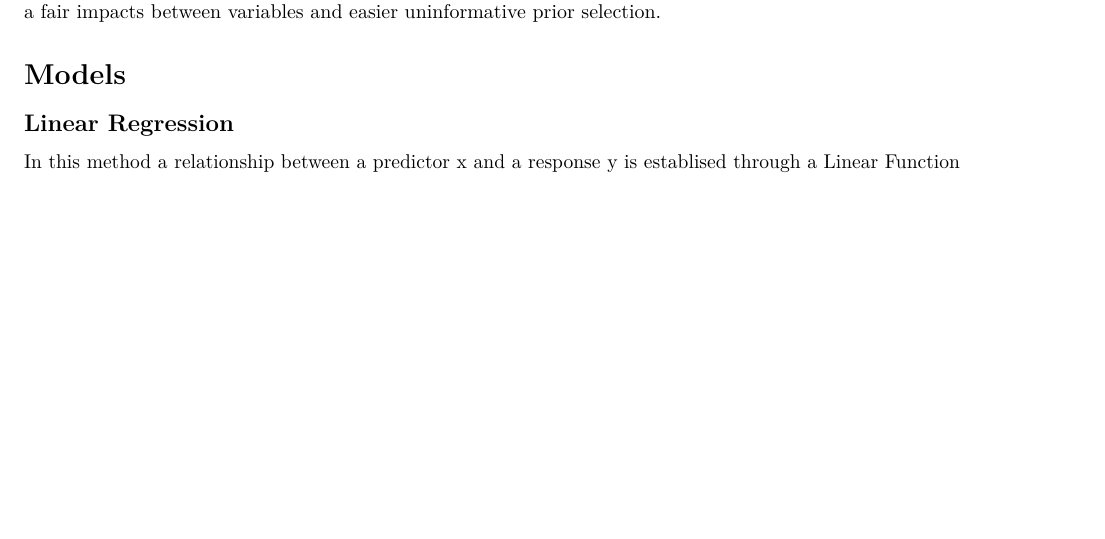
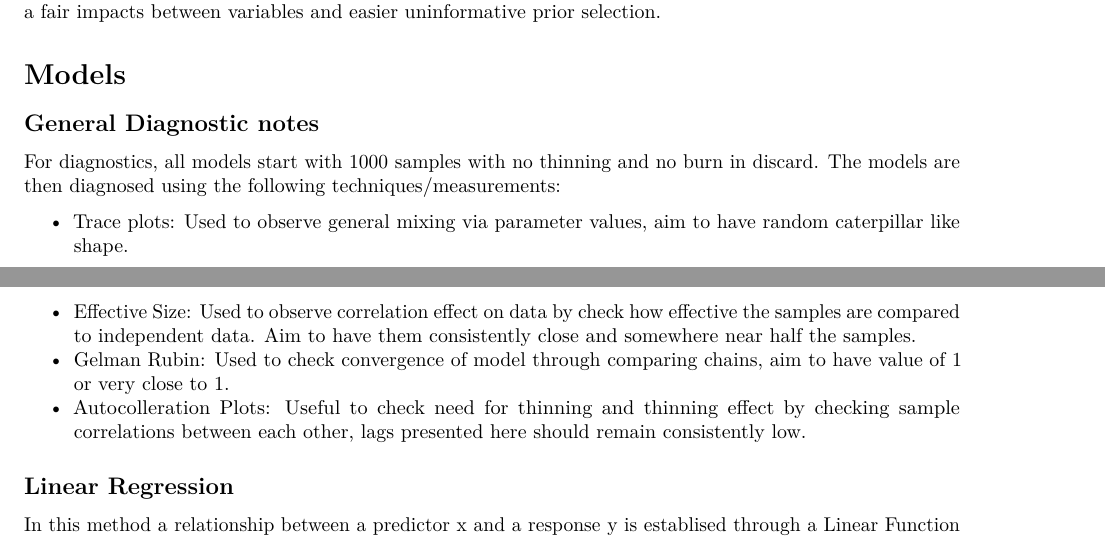
Before and after one commit to Castdeath97/imi-bayesian-analysis, an R Markdown document (project.rmd): part of page 6 of 9 before the commit and two parts of pages 6 and 7 of 10 after it, the two joined at a grey line, cut so that both start at the same text, the shorter picture padded with empty space. Rendered offline with R 4.5, knitr and Pandoc, then LaTeX, with nearby package versions; some code elsewhere in the file could not run offline.

Commit message:
General Diagnostics notes added

```diff
--- a/project.rmd
+++ b/project.rmd
@@ -149,6 +149,15 @@ lin_x_scaled$scaled_imi = scaled_imi
 
 # Models
 
+## General Diagnostic notes
+
+For diagnostics, all models start with 1000 samples with no thinning and no burn in discard. The models are then diagnosed using the following techniques/measurements:
+
+* Trace plots: Used to observe general mixing via parameter values, aim to have random caterpillar like shape.
+* Effective Size: Used to observe correlation effect on data by check how effective the samples are compared to independent data. Aim to have them consistently close and somewhere near half the samples.
+* Gelman Rubin: Used to check convergence of model through comparing chains, aim to have value of 1 or very close to 1.
+* Autocolleration Plots: Useful to check need for thinning and thinning effect by checking sample correlations between each other, lags presented here should remain consistently low.
+
 ## Linear Regression
 
 In this method a relationship between a predictor x and a response y is establised through a Linear Function with a coefficient the predictors and the intercept.
```
Also changed, not shown: project.rmd (5 more changed lines).
